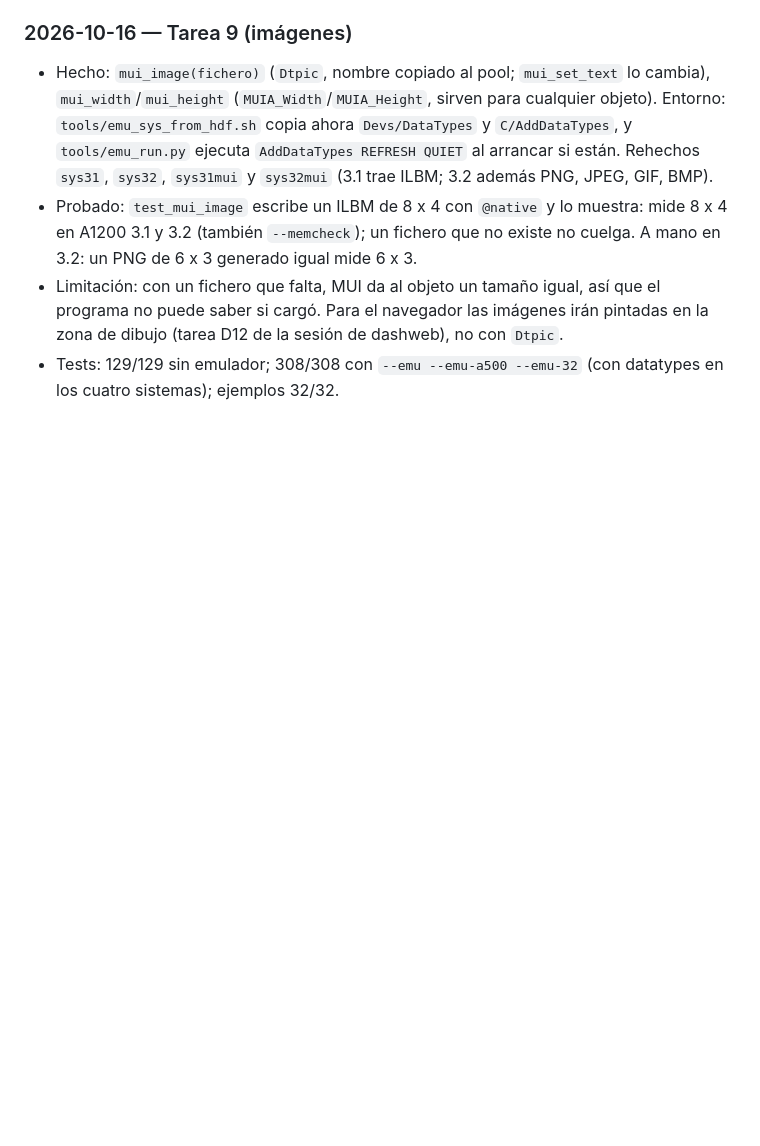
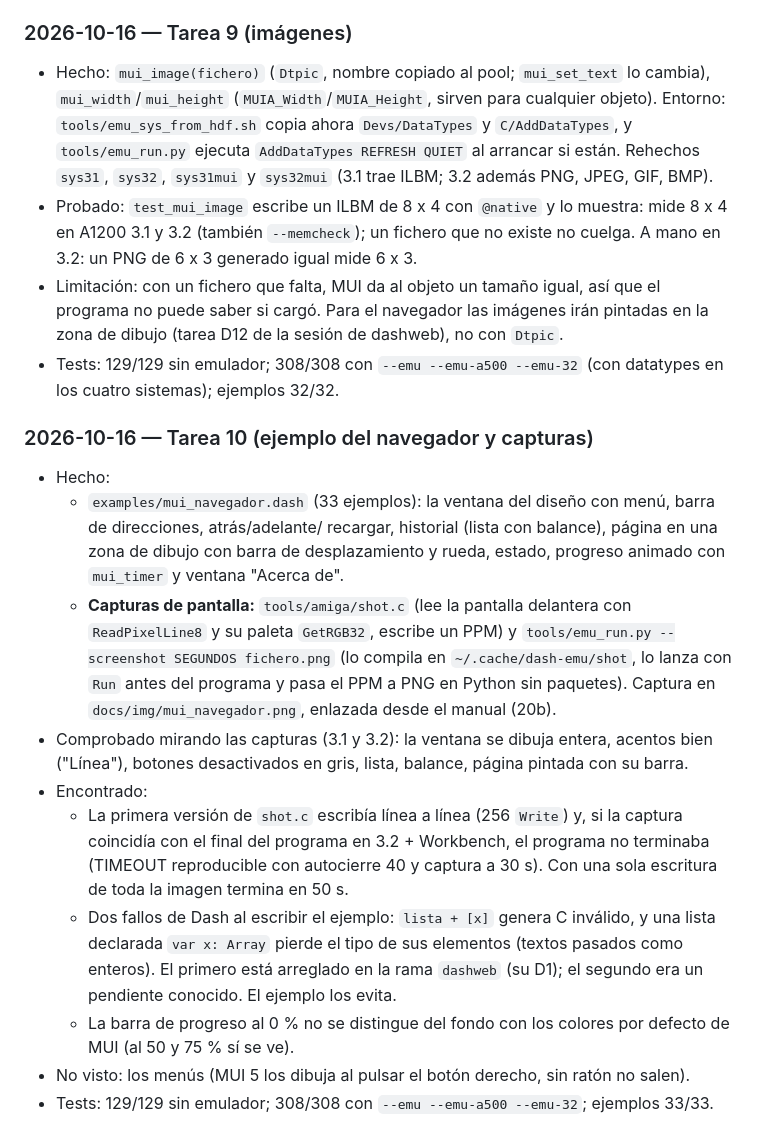
Before and after one commit to FreeMEM/dash, a Markdown page: docs/MUI_LOOP.md, the part around one of its changes. Rendered like a GitHub page; blank space fills up the shorter version.

Commit message:
mui: tarea 10 - ejemplo del navegador; capturas de pantalla del Amiga emulado (emu_run --screenshot)
Claude-Session: https://claude.ai/code/session_018TKBu7LeB2CwKFwHp4EgmU

```diff
--- a/docs/MUI_LOOP.md
+++ b/docs/MUI_LOOP.md
@@ -336,3 +336,25 @@ Formato:
 - Limitación: con un fichero que falta, MUI da al objeto un tamaño igual, así que el programa no puede saber si cargó.
   Para el navegador las imágenes irán pintadas en la zona de dibujo (tarea D12 de la sesión de dashweb), no con `Dtpic`.
 - Tests: 129/129 sin emulador; 308/308 con `--emu --emu-a500 --emu-32` (con datatypes en los cuatro sistemas); ejemplos 32/32.
+
+### 2026-10-16 — Tarea 10 (ejemplo del navegador y capturas)
+- Hecho:
+  - `examples/mui_navegador.dash` (33 ejemplos): la ventana del diseño con menú, barra de direcciones, atrás/adelante/
+    recargar, historial (lista con balance), página en una zona de dibujo con barra de desplazamiento y rueda, estado,
+    progreso animado con `mui_timer` y ventana "Acerca de".
+  - **Capturas de pantalla:** `tools/amiga/shot.c` (lee la pantalla delantera con `ReadPixelLine8` y su paleta
+    `GetRGB32`, escribe un PPM) y `tools/emu_run.py --screenshot SEGUNDOS fichero.png` (lo compila en
+    `~/.cache/dash-emu/shot`, lo lanza con `Run` antes del programa y pasa el PPM a PNG en Python sin paquetes).
+    Captura en `docs/img/mui_navegador.png`, enlazada desde el manual (20b).
+- Comprobado mirando las capturas (3.1 y 3.2): la ventana se dibuja entera, acentos bien ("Línea"), botones
+  desactivados en gris, lista, balance, página pintada con su barra.
+- Encontrado:
+  - La primera versión de `shot.c` escribía línea a línea (256 `Write`) y, si la captura coincidía con el final del
+    programa en 3.2 + Workbench, el programa no terminaba (TIMEOUT reproducible con autocierre 40 y captura a 30 s).
+    Con una sola escritura de toda la imagen termina en 50 s.
+  - Dos fallos de Dash al escribir el ejemplo: `lista + [x]` genera C inválido, y una lista declarada `var x: Array`
+    pierde el tipo de sus elementos (textos pasados como enteros). El primero está arreglado en la rama `dashweb`
+    (su D1); el segundo era un pendiente conocido. El ejemplo los evita.
+  - La barra de progreso al 0 % no se distingue del fondo con los colores por defecto de MUI (al 50 y 75 % sí se ve).
+- No visto: los menús (MUI 5 los dibuja al pulsar el botón derecho, sin ratón no salen).
+- Tests: 129/129 sin emulador; 308/308 con `--emu --emu-a500 --emu-32`; ejemplos 33/33.
```
Also changed, not shown: other parts of docs/MUI_LOOP.md (+1 -1 lines), docs/MANUAL_REFERENCIA.md (+6 -0 lines), docs/img/mui_navegador.png (added), 3 other files.
